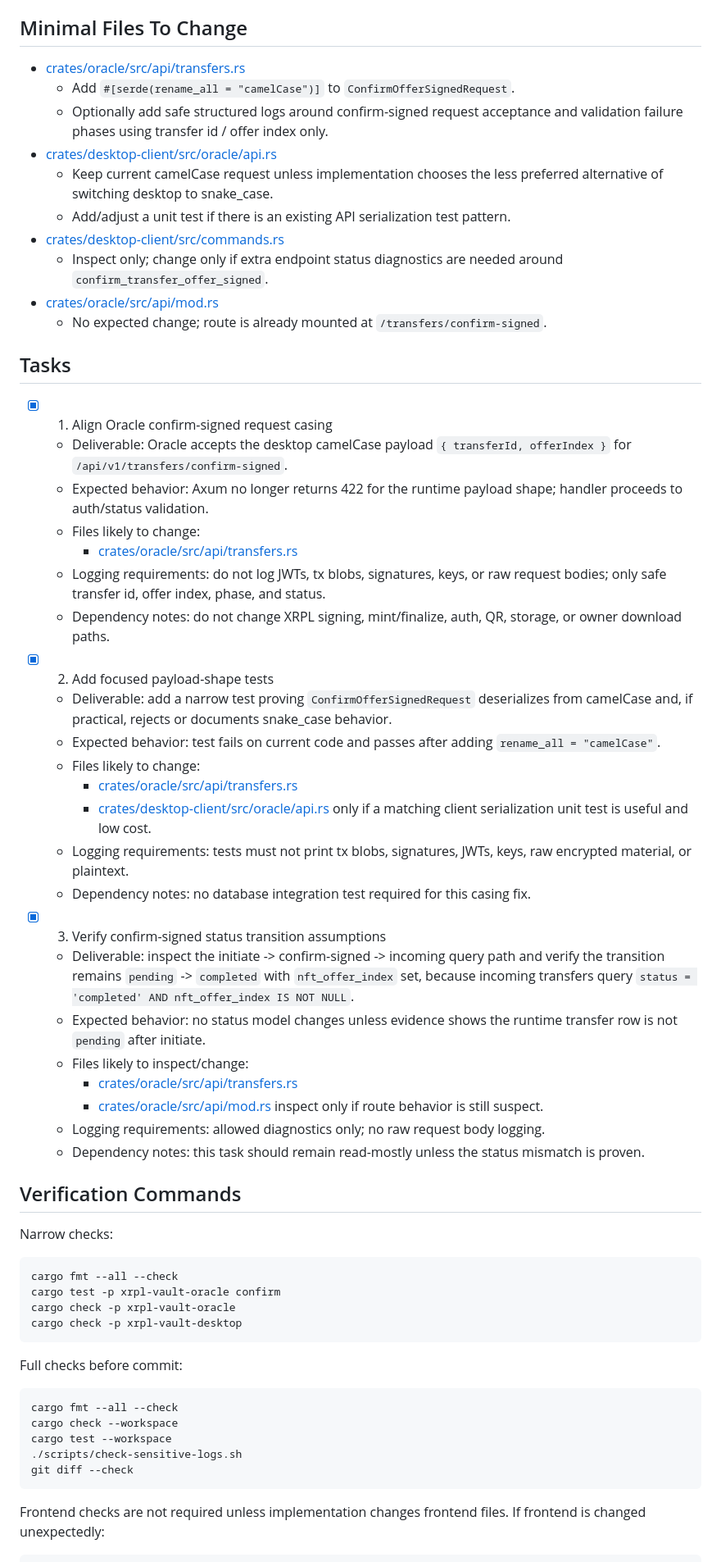
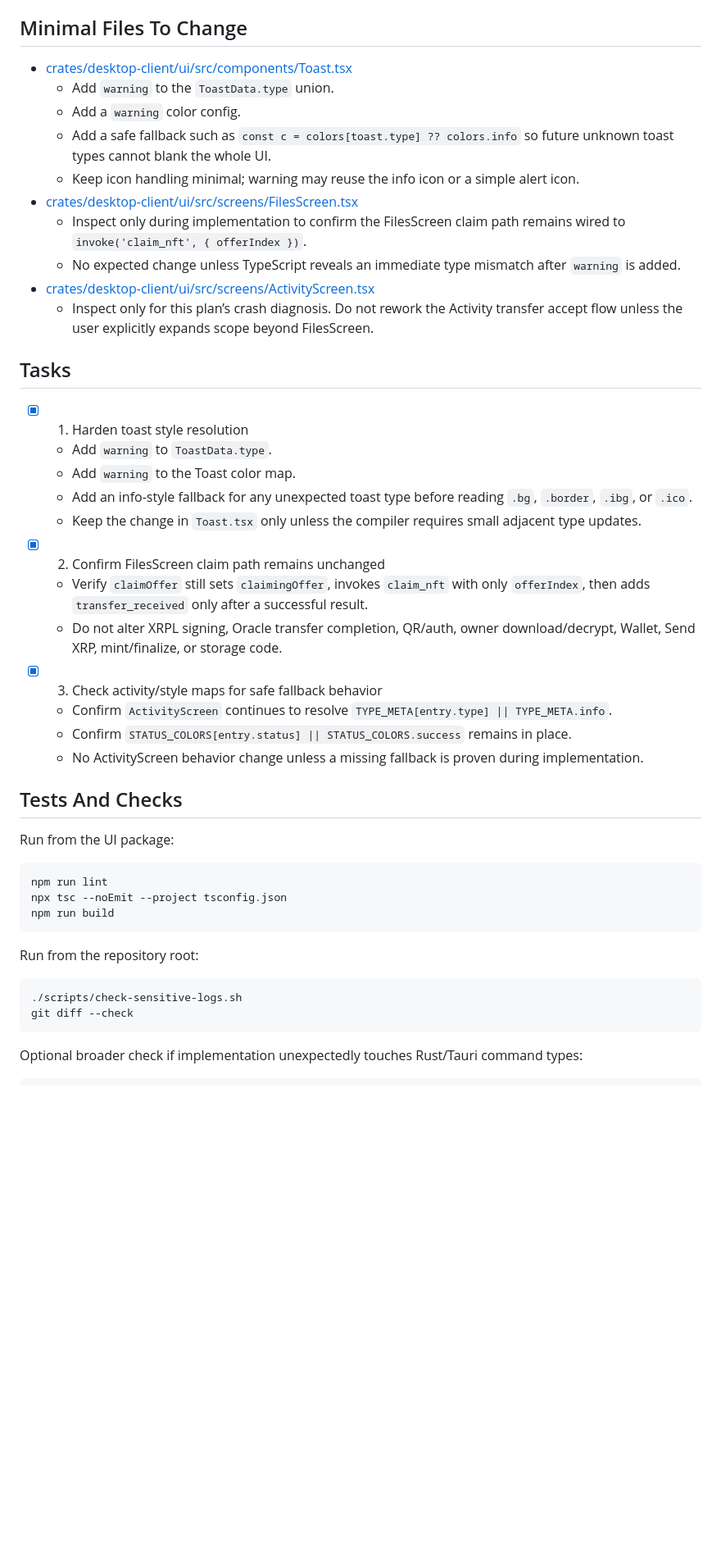
Before and after one commit to nova7272/vaulted, a Markdown page: .ai-factory/PLAN.md, the part around one of its changes. Shown at 82% size. GitHub-like rendering; blank space fills up the shorter version.

Commit message:
Update transfer runtime checkpoint plan

````diff
--- a/.ai-factory/PLAN.md
+++ b/.ai-factory/PLAN.md
@@ -52,64 +33,49 @@ pub struct ConfirmOfferSignedRequest {
 
 ## Minimal Files To Change
-- [crates/oracle/src/api/transfers.rs](/home/riggle/vaulted/crates/oracle/src/api/transfers.rs)
-  - Add `#[serde(rename_all = "camelCase")]` to `ConfirmOfferSignedRequest`.
-  - Optionally add safe structured logs around confirm-signed request acceptance and validation failure phases using transfer id / offer index only.
-- [crates/desktop-client/src/oracle/api.rs](/home/riggle/vaulted/crates/desktop-client/src/oracle/api.rs)
-  - Keep current camelCase request unless implementation chooses the less preferred alternative of switching desktop to snake_case.
-  - Add/adjust a unit test if there is an existing API serialization test pattern.
-- [crates/desktop-client/src/commands.rs](/home/riggle/vaulted/crates/desktop-client/src/commands.rs)
-  - Inspect only; change only if extra endpoint status diagnostics are needed around `confirm_transfer_offer_signed`.
-- [crates/oracle/src/api/mod.rs](/home/riggle/vaulted/crates/oracle/src/api/mod.rs)
-  - No expected change; route is already mounted at `/transfers/confirm-signed`.
+- [crates/desktop-client/ui/src/components/Toast.tsx](/home/riggle/vaulted/crates/desktop-client/ui/src/components/Toast.tsx)
+  - Add `warning` to the `ToastData.type` union.
+  - Add a `warning` color config.
+  - Add a safe fallback such as `const c = colors[toast.type] ?? colors.info` so future unknown toast types cannot blank the whole UI.
+  - Keep icon handling minimal; warning may reuse the info icon or a simple alert icon.
+- [crates/desktop-client/ui/src/screens/FilesScreen.tsx](/home/riggle/vaulted/crates/desktop-client/ui/src/screens/FilesScreen.tsx)
+  - Inspect only during implementation to confirm the FilesScreen claim path remains wired to `invoke('claim_nft', { offerIndex })`.
+  - No expected change unless TypeScript reveals an immediate type mismatch after `warning` is added.
+- [crates/desktop-client/ui/src/screens/ActivityScreen.tsx](/home/riggle/vaulted/crates/desktop-client/ui/src/screens/ActivityScreen.tsx)
+  - Inspect only for this plan’s crash diagnosis. Do not rework the Activity transfer accept flow unless the user explicitly expands scope beyond FilesScreen.
 
 ## Tasks
 
-- [x] 1. Align Oracle confirm-signed request casing
-  - Deliverable: Oracle accepts the desktop camelCase payload `{ transferId, offerIndex }` for `/api/v1/transfers/confirm-signed`.
-  - Expected behavior: Axum no longer returns 422 for the runtime payload shape; handler proceeds to auth/status validation.
-  - Files likely to change:
-    - [crates/oracle/src/api/transfers.rs](/home/riggle/vaulted/crates/oracle/src/api/transfers.rs)
-  - Logging requirements: do not log JWTs, tx blobs, signatures, keys, or raw request bodies; only safe transfer id, offer index, phase, and status.
-  - Dependency notes: do not change XRPL signing, mint/finalize, auth, QR, storage, or owner download paths.
+- [x] 1. Harden toast style resolution
+  - Add `warning` to `ToastData.type`.
+  - Add `warning` to the Toast color map.
+  - Add an info-style fallback for any unexpected toast type before reading `.bg`, `.border`, `.ibg`, or `.ico`.
+  - Keep the change in `Toast.tsx` only unless the compiler requires small adjacent type updates.
 
-- [x] 2. Add focused payload-shape tests
-  - Deliverable: add a narrow test proving `ConfirmOfferSignedRequest` deserializes from camelCase and, if practical, rejects or documents snake_case behavior.
-  - Expected behavior: test fails on current code and passes after adding `rename_all = "camelCase"`.
-  - Files likely to change:
-    - [crates/oracle/src/api/transfers.rs](/home/riggle/vaulted/crates/oracle/src/api/transfers.rs)
-    - [crates/desktop-client/src/oracle/api.rs](/home/riggle/vaulted/crates/desktop-client/src/oracle/api.rs) only if a matching client serialization unit test is useful and low cost.
-  - Logging requirements: tests must not print tx blobs, signatures, JWTs, keys, raw encrypted material, or plaintext.
-  - Dependency notes: no database integration test required for this casing fix.
+- [x] 2. Confirm FilesScreen claim path remains unchanged
+  - Verify `claimOffer` still sets `claimingOffer`, invokes `claim_nft` with only `offerIndex`, then adds `transfer_received` only after a successful result.
+  - Do not alter XRPL signing, Oracle transfer completion, QR/auth, owner download/decrypt, Wallet, Send XRP, mint/finalize, or storage code.
 
-- [x] 3. Verify confirm-signed status transition assumptions
-  - Deliverable: inspect the initiate -> confirm-signed -> incoming query path and verify the transition remains `pending` -> `completed` with `nft_offer_index` set, because incoming transfers query `status = 'completed' AND nft_offer_index IS NOT NULL`.
-  - Expected behavior: no status model changes unless evidence shows the runtime transfer row is not `pending` after initiate.
-  - Files likely to inspect/change:
-    - [crates/oracle/src/api/transfers.rs](/home/riggle/vaulted/crates/oracle/src/api/transfers.rs)
-    - [crates/oracle/src/api/mod.rs](/home/riggle/vaulted/crates/oracle/src/api/mod.rs) inspect only if route behavior is still suspect.
-  - Logging requirements: allowed diagnostics only; no raw request body logging.
-  - Dependency notes: this task should remain read-mostly unless the status mismatch is proven.
+- [x] 3. Check activity/style maps for safe fallback behavior
+  - Confirm `ActivityScreen` continues to resolve `TYPE_META[entry.type] || TYPE_META.info`.
+  - Confirm `STATUS_COLORS[entry.status] || STATUS_COLORS.success` remains in place.
+  - No ActivityScreen behavior change unless a missing fallback is proven during implementation.
 
-## Verification Commands
-Narrow checks:
+## Tests And Checks
+Run from the UI package:
 
 ```bash
-cargo fmt --all --check
-cargo test -p xrpl-vault-oracle confirm
-cargo check -p xrpl-vault-oracle
-cargo check -p xrpl-vault-desktop
+npm run lint
+npx tsc --noEmit --project tsconfig.json
+npm run build
 ```
 
-Full checks before commit:
+Run from the repository root:
 
 ```bash
-cargo fmt --all --check
-cargo check --workspace
-cargo test --workspace
 ./scripts/check-sensitive-logs.sh
 git diff --check
 ```
 
-Frontend checks are not required unless implementation changes frontend files. If frontend is changed unexpectedly:
+Optional broader check if implementation unexpectedly touches Rust/Tauri command types:
 
 ```bash
````
Also changed, not shown: other parts of .ai-factory/PLAN.md (+45 -74 lines).
